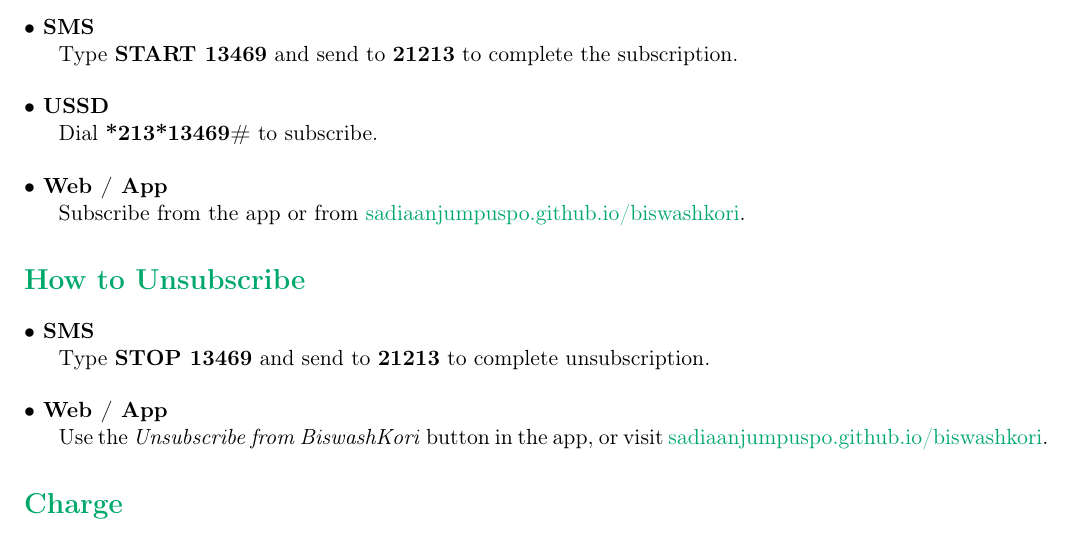
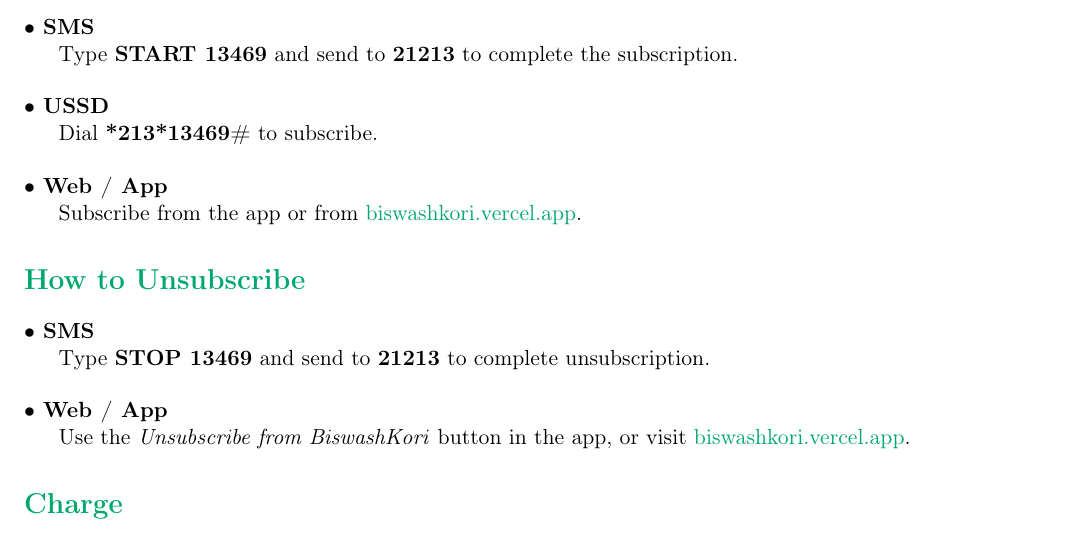
Before and after one commit to sadiaanjumpuspo/biswashkori-bdapps, a LaTeX document (faq_BiswashKori_SadiaAnjumPuspo.tex): part of page 2 of 2, cut so that both start at the same text. Compiled offline with pdfLaTeX.

Commit message:
Update LaTeX App Detail Sheet webpage URL to https://biswashkori.vercel.app/

```diff
--- a/faq_BiswashKori_SadiaAnjumPuspo.tex
+++ b/faq_BiswashKori_SadiaAnjumPuspo.tex
@@ -44,7 +44,7 @@
        \normalsize A trusted business review and reputation platform for Robi \& Airtel users in Bangladesh}
 \author{SADIA ANJUM PUSPO\\
         \href{mailto:sadiaanjumpuspo@gmail.com}{sadiaanjumpuspo@gmail.com}\\
-        \href{https://sadiaanjumpuspo.github.io/biswashkori}{sadiaanjumpuspo.github.io/biswashkori}}
+        \href{https://biswashkori.vercel.app/}{biswashkori.vercel.app}}
 \date{\today}
 
 \begin{document}
@@ -69,7 +69,7 @@
 Access Mode    & SMS / USSD / Digital App \\
 App Code       & \texttt{13469} \\
 Host IP        & \texttt{176.9.54.45} \\
-Webpage        & \href{https://sadiaanjumpuspo.github.io/biswashkori}{sadiaanjumpuspo.github.io/biswashkori} \\
+Webpage        & \href{https://biswashkori.vercel.app/}{biswashkori.vercel.app} \\
 \bottomrule
 \end{tabularx}
 
@@ -114,7 +114,7 @@
     Dial \textbf{*213*13469\#} to subscribe.
   \item[$\bullet$ Web / App]
     Subscribe from the app or from
-    \href{https://sadiaanjumpuspo.github.io/biswashkori}{sadiaanjumpuspo.github.io/biswashkori}.
+    \href{https://biswashkori.vercel.app/}{biswashkori.vercel.app}.
 \end{description}
 
 % =============================================================================
@@ -127,7 +127,7 @@
     unsubscription.
   \item[$\bullet$ Web / App]
     Use the \textit{Unsubscribe from BiswashKori} button in the app, or
-    visit \href{https://sadiaanjumpuspo.github.io/biswashkori}{sadiaanjumpuspo.github.io/biswashkori}.
+    visit \href{https://biswashkori.vercel.app/}{biswashkori.vercel.app}.
 \end{description}
 
 % =============================================================================
@@ -155,8 +155,8 @@
 \textbf{Field} & \textbf{Value} \\
 \midrule
 Host Address (IP) & \texttt{176.9.54.45} \\
-Web portal        & \href{https://sadiaanjumpuspo.github.io/biswashkori}{sadiaanjumpuspo.github.io/biswashkori} \\
-App download      & \href{https://sadiaanjumpuspo.github.io/biswashkori}{sadiaanjumpuspo.github.io/biswashkori} \\
+Web portal        & \href{https://biswashkori.vercel.app/}{biswashkori.vercel.app} \\
+App download      & \href{https://biswashkori.vercel.app/}{biswashkori.vercel.app} \\
 \bottomrule
 \end{tabularx}
 
```
